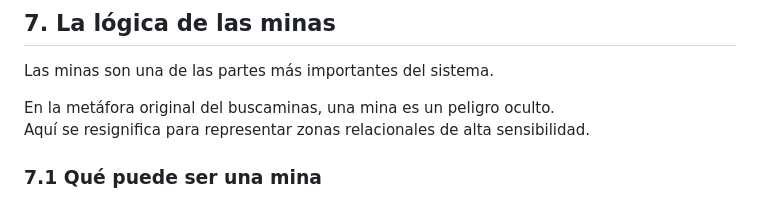
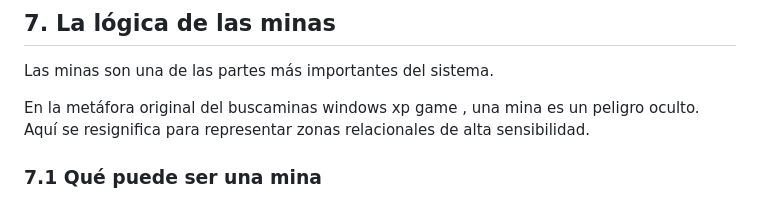
Before and after one commit to OBaruch/relationship-exploration-map, a Markdown page: docs/objetivo.md, the part around the change. Rendered like a GitHub page.

Commit message:
objetivo actualizado

```diff
--- a/docs/objetivo.md
+++ b/docs/objetivo.md
@@ -257,7 +257,7 @@ Un estado adicional posible sería para indicar que el tema ya fue conversado, a
 
 Las minas son una de las partes más importantes del sistema.
 
-En la metáfora original del buscaminas, una mina es un peligro oculto.
+En la metáfora original del buscaminas windows xp game , una mina es un peligro oculto.
 Aquí se resignifica para representar zonas relacionales de alta sensibilidad.
 
 ### 7.1 Qué puede ser una mina
```
